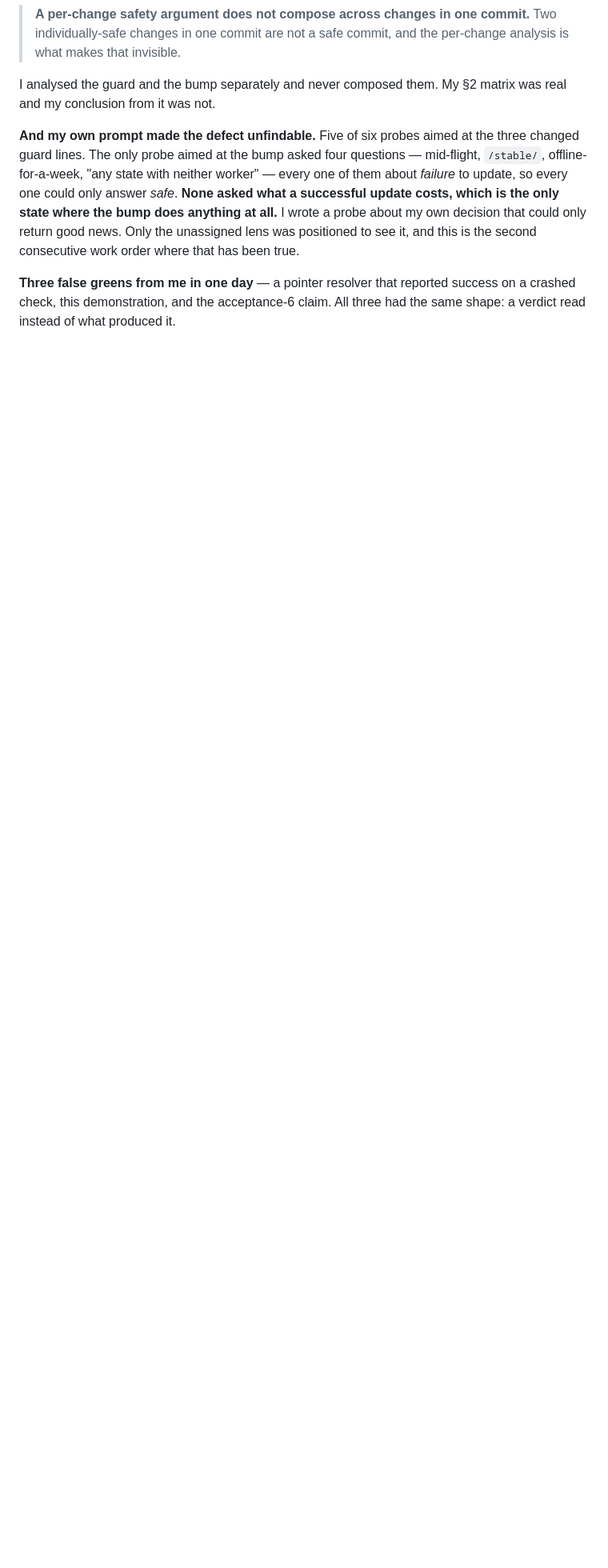
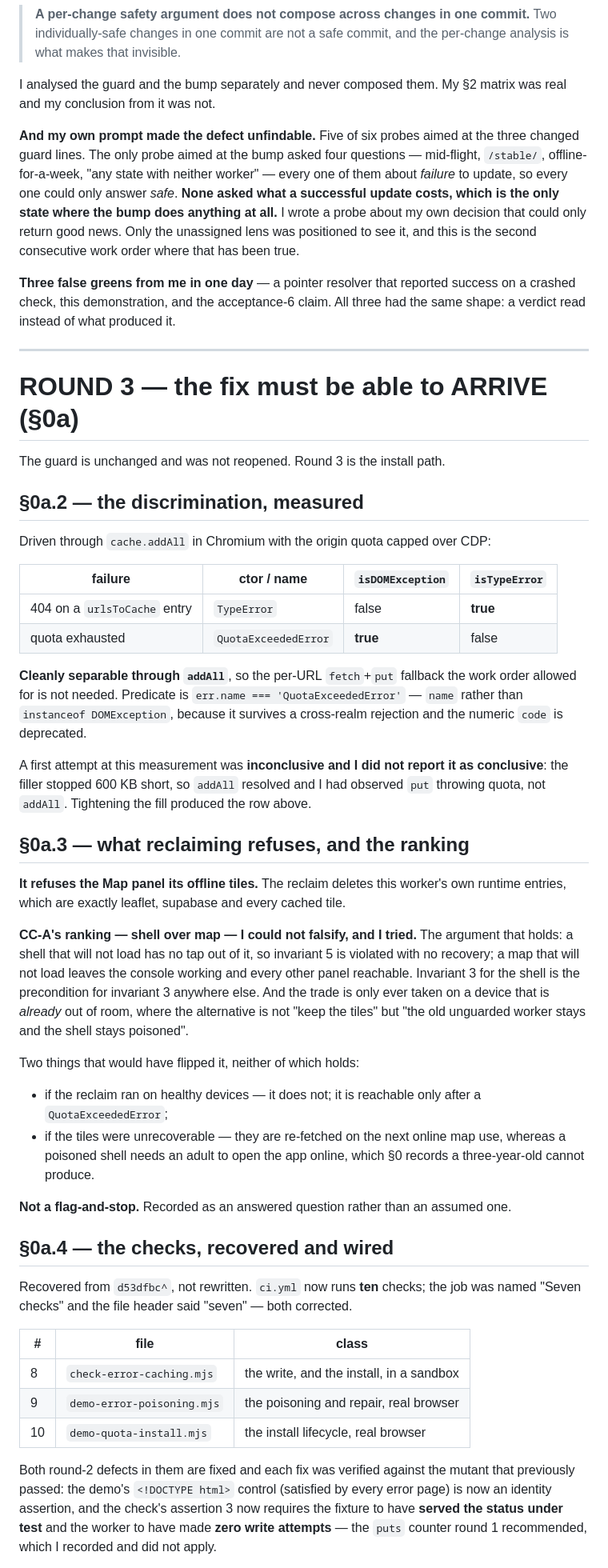
Before and after one commit to ikthys777/PupPad, a Markdown page: docs/feedback/PUP-WO-0105.md, the part around one of its changes. Shown at 80% size. GitHub-like rendering; blank space fills up the shorter version.

```diff
--- a/docs/feedback/PUP-WO-0105.md
+++ b/docs/feedback/PUP-WO-0105.md
@@ -355,3 +355,68 @@ where that has been true.
 **Three false greens from me in one day** — a pointer resolver that reported success on
 a crashed check, this demonstration, and the acceptance-6 claim. All three had the same
 shape: a verdict read instead of what produced it.
+
+---
+
+# ROUND 3 — the fix must be able to ARRIVE (§0a)
+
+The guard is unchanged and was not reopened. Round 3 is the install path.
+
+## §0a.2 — the discrimination, measured
+
+Driven through `cache.addAll` in Chromium with the origin quota capped over CDP:
+
+| failure | ctor / name | `isDOMException` | `isTypeError` |
+|---|---|---|---|
+| 404 on a `urlsToCache` entry | `TypeError` | false | **true** |
+| quota exhausted | `QuotaExceededError` | **true** | false |
+
+**Cleanly separable through `addAll`**, so the per-URL `fetch`+`put` fallback the work
+order allowed for is not needed. Predicate is `err.name === 'QuotaExceededError'` —
+`name` rather than `instanceof DOMException`, because it survives a cross-realm
+rejection and the numeric `code` is deprecated.
+
+A first attempt at this measurement was **inconclusive and I did not report it as
+conclusive**: the filler stopped 600 KB short, so `addAll` resolved and I had observed
+`put` throwing quota, not `addAll`. Tightening the fill produced the row above.
+
+## §0a.3 — what reclaiming refuses, and the ranking
+
+**It refuses the Map panel its offline tiles.** The reclaim deletes this worker's own
+runtime entries, which are exactly leaflet, supabase and every cached tile.
+
+**CC-A's ranking — shell over map — I could not falsify, and I tried.** The argument
+that holds: a shell that will not load has no tap out of it, so invariant 5 is
+violated with no recovery; a map that will not load leaves the console working and
+every other panel reachable. Invariant 3 for the shell is the precondition for
+invariant 3 anywhere else. And the trade is only ever taken on a device that is
+*already* out of room, where the alternative is not "keep the tiles" but "the old
+unguarded worker stays and the shell stays poisoned".
+
+Two things that would have flipped it, neither of which holds:
+- if the reclaim ran on healthy devices — it does not; it is reachable only after a
+  `QuotaExceededError`;
+- if the tiles were unrecoverable — they are re-fetched on the next online map use,
+  whereas a poisoned shell needs an adult to open the app online, which §0 records a
+  three-year-old cannot produce.
+
+**Not a flag-and-stop.** Recorded as an answered question rather than an assumed one.
+
+## §0a.4 — the checks, recovered and wired
+
+Recovered from `d53dfbc^`, not rewritten. `ci.yml` now runs **ten** checks; the job was
+named "Seven checks" and the file header said "seven" — both corrected.
+
+| # | file | class |
+|---|---|---|
+| 8 | `check-error-caching.mjs` | the write, and the install, in a sandbox |
+| 9 | `demo-error-poisoning.mjs` | the poisoning and repair, real browser |
+| 10 | `demo-quota-install.mjs` | the install lifecycle, real browser |
+
+Both round-2 defects in them are fixed and each fix was verified against the mutant
+that previously passed: the demo's `<!DOCTYPE html>` control (satisfied by every error
+page) is now an identity assertion, and the check's assertion 3 now requires the
+fixture to have **served the status under test** and the worker to have made **zero
+write attempts** — the `puts` counter round 1 recommended, which I recorded and did
+not apply.
+
```
Also changed, not shown: other parts of docs/feedback/PUP-WO-0105.md (+35 -0 lines), docs/findings/PUP-WO-0105-pass-prompt-r3.md (added, +85 -0 lines).
